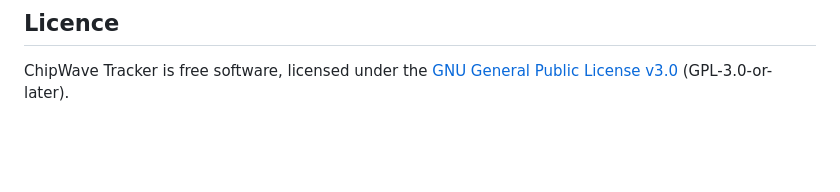
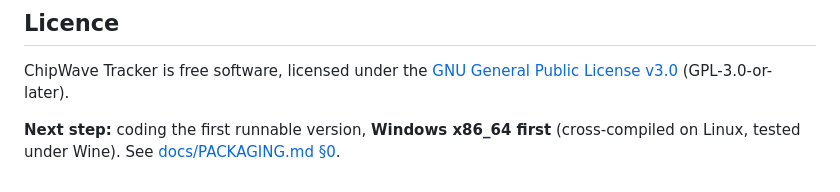
Before and after one commit to postmanpat-303/ChipWaveStudio, a Markdown page: README.md, the part around the change. Rendered like a GitHub page; blank space fills up the shorter version.

Commit message:
Note Windows-first priority for first runnable build

```diff
--- a/README.md
+++ b/README.md
@@ -33,3 +33,5 @@ See [docs/PATTERN_EDITOR.md](docs/PATTERN_EDITOR.md) for the core pattern editor
 ## Licence
 
 ChipWave Tracker is free software, licensed under the [GNU General Public License v3.0](LICENSE) (GPL-3.0-or-later).
+
+**Next step:** coding the first runnable version, **Windows x86_64 first** (cross-compiled on Linux, tested under Wine). See [docs/PACKAGING.md §0](docs/PACKAGING.md).
```
Also changed, not shown: docs/PACKAGING.md (+6 -0 lines).
